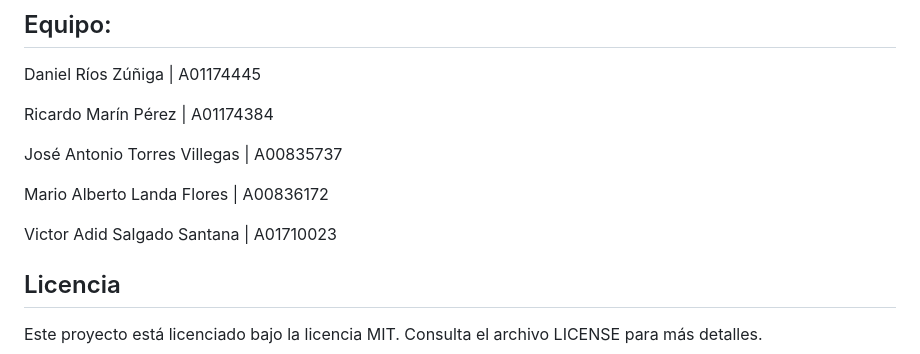
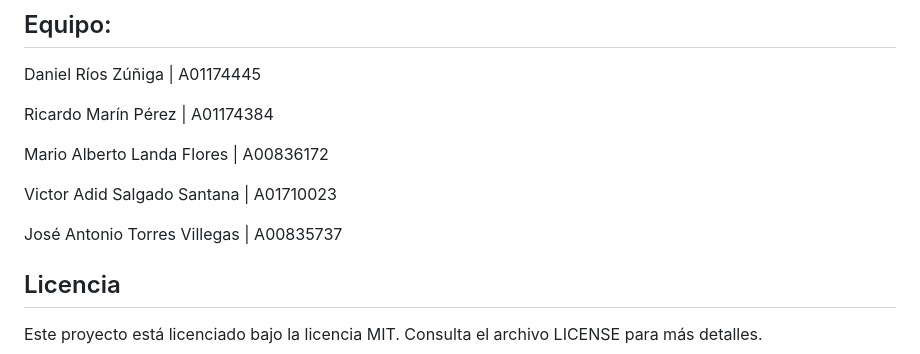
Before and after one commit to AdidSS/Migra-Seguro, a Markdown page: README.md, the part around the change. Rendered like a GitHub page.

```diff
--- a/README.md
+++ b/README.md
@@ -82,12 +82,12 @@ Daniel Ríos Zúñiga | A01174445
 
 Ricardo Marín Pérez | A01174384
 
-José Antonio Torres Villegas | A00835737
-
 Mario Alberto Landa Flores | A00836172
 
 Victor Adid Salgado Santana | A01710023
 
+José Antonio Torres Villegas | A00835737
+
 ## Licencia
 
 Este proyecto está licenciado bajo la licencia MIT. Consulta el archivo LICENSE para más detalles.
```
